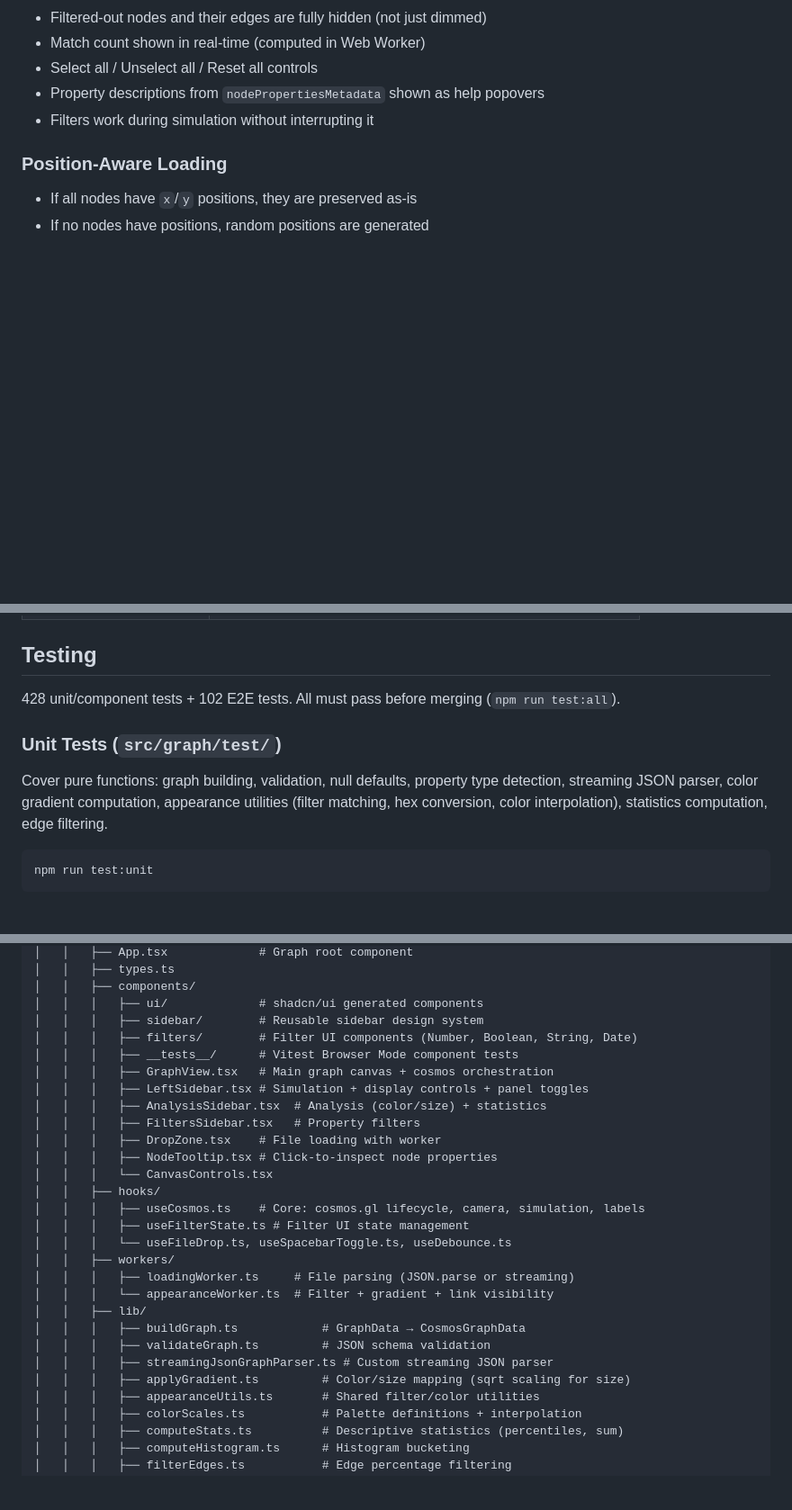
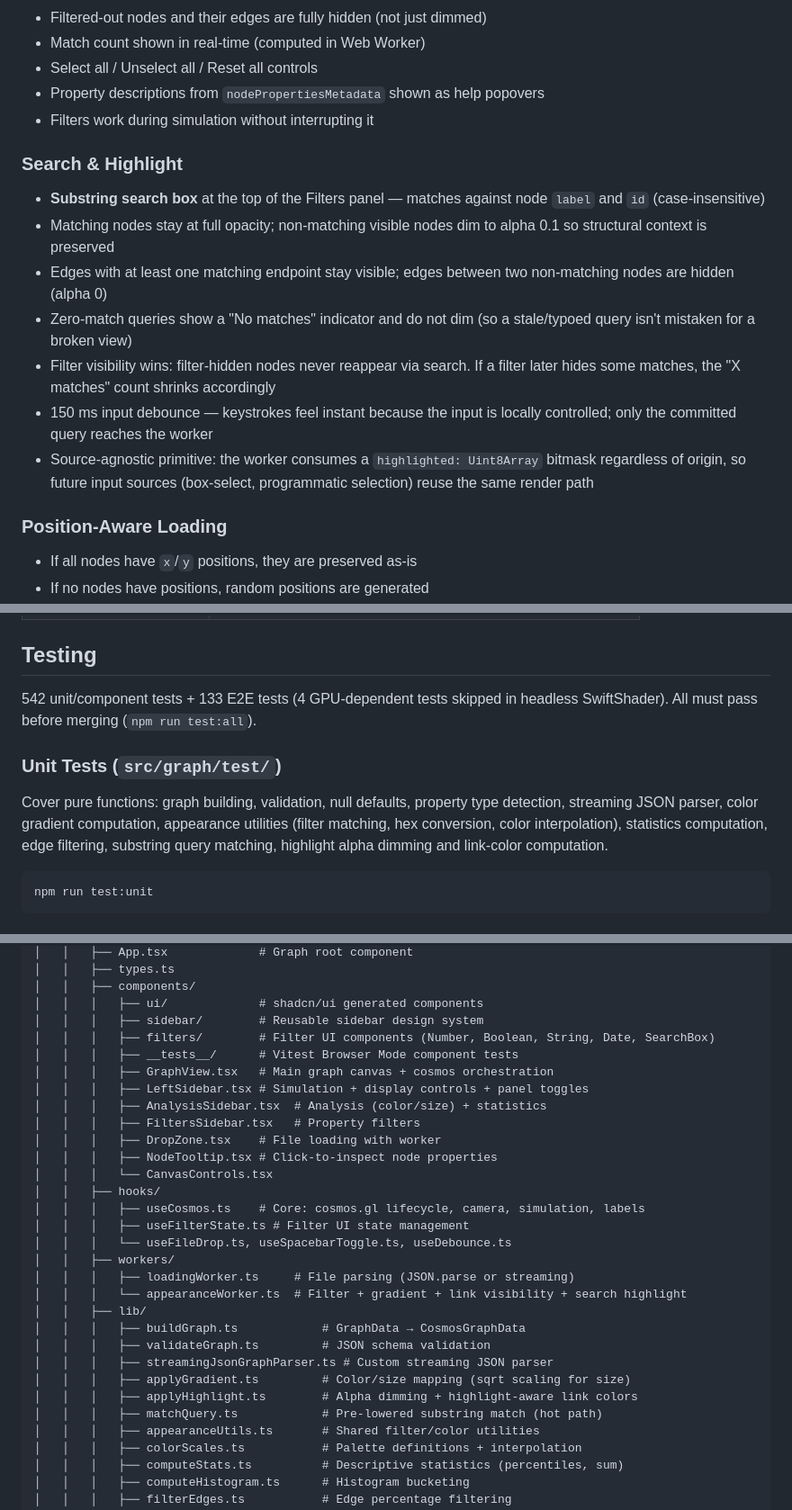
Before and after one commit to mhamas/knotviz, a Markdown page: README.md, 3 parts joined by grey strips. Shown at 90% size. Rendered like a GitHub page; blank space fills up the shorter version.

Commit message:
Document search-highlight feature in README
Adds a dedicated "Search & Highlight" section under Features, notes the new
dim-vs-hide semantics in the performance tips, updates the appearance-worker
description, and refreshes test counts (542 unit/component, 133 E2E across
18 spec files). Also backfills the labels and rotation spec files that had
been missing from the E2E table.

Co-Authored-By: Claude Opus 4.7 (1M context) <noreply@anthropic.com>

````diff
--- a/README.md
+++ b/README.md
@@ -135,6 +136,15 @@ Full schema: `src/graph/lib/graphSchema.json`
 - Property descriptions from `nodePropertiesMetadata` shown as help popovers
 - Filters work during simulation without interrupting it
 
+### Search & Highlight
+- **Substring search box** at the top of the Filters panel — matches against node `label` and `id` (case-insensitive)
+- Matching nodes stay at full opacity; non-matching visible nodes dim to alpha 0.1 so structural context is preserved
+- Edges with at least one matching endpoint stay visible; edges between two non-matching nodes are hidden (alpha 0)
+- Zero-match queries show a "No matches" indicator and do not dim (so a stale/typoed query isn't mistaken for a broken view)
+- Filter visibility wins: filter-hidden nodes never reappear via search. If a filter later hides some matches, the "X matches" count shrinks accordingly
+- 150 ms input debounce — keystrokes feel instant because the input is locally controlled; only the committed query reaches the worker
+- Source-agnostic primitive: the worker consumes a `highlighted: Uint8Array` bitmask regardless of origin, so future input sources (box-select, programmatic selection) reuse the same render path
+
 ### Position-Aware Loading
 - If all nodes have `x`/`y` positions, they are preserved as-is
 - If no nodes have positions, random positions are generated
@@ -207,11 +217,11 @@ Full schema: `src/graph/lib/graphSchema.json`
 
 ## Testing
 
-428 unit/component tests + 102 E2E tests. All must pass before merging (`npm run test:all`).
+542 unit/component tests + 133 E2E tests (4 GPU-dependent tests skipped in headless SwiftShader). All must pass before merging (`npm run test:all`).
 
 ### Unit Tests (`src/graph/test/`)
 
-Cover pure functions: graph building, validation, null defaults, property type detection, streaming JSON parser, color gradient computation, appearance utilities (filter matching, hex conversion, color interpolation), statistics computation, edge filtering.
+Cover pure functions: graph building, validation, null defaults, property type detection, streaming JSON parser, color gradient computation, appearance utilities (filter matching, hex conversion, color interpolation), statistics computation, edge filtering, substring query matching, highlight alpha dimming and link-color computation.
 
 ```bash
 npm run test:unit
@@ -273,7 +286,7 @@ knotviz/
 │   │   ├── components/
 │   │   │   ├── ui/             # shadcn/ui generated components
 │   │   │   ├── sidebar/        # Reusable sidebar design system
-│   │   │   ├── filters/        # Filter UI components (Number, Boolean, String, Date)
+│   │   │   ├── filters/        # Filter UI components (Number, Boolean, String, Date, SearchBox)
 │   │   │   ├── __tests__/      # Vitest Browser Mode component tests
 │   │   │   ├── GraphView.tsx   # Main graph canvas + cosmos orchestration
 │   │   │   ├── LeftSidebar.tsx # Simulation + display controls + panel toggles
@@ -288,12 +301,14 @@ knotviz/
 │   │   │   └── useFileDrop.ts, useSpacebarToggle.ts, useDebounce.ts
 │   │   ├── workers/
 │   │   │   ├── loadingWorker.ts     # File parsing (JSON.parse or streaming)
-│   │   │   └── appearanceWorker.ts  # Filter + gradient + link visibility
+│   │   │   └── appearanceWorker.ts  # Filter + gradient + link visibility + search highlight
 │   │   ├── lib/
 │   │   │   ├── buildGraph.ts            # GraphData → CosmosGraphData
 │   │   │   ├── validateGraph.ts         # JSON schema validation
 │   │   │   ├── streamingJsonGraphParser.ts # Custom streaming JSON parser
 │   │   │   ├── applyGradient.ts         # Color/size mapping (sqrt scaling for size)
+│   │   │   ├── applyHighlight.ts        # Alpha dimming + highlight-aware link colors
+│   │   │   ├── matchQuery.ts            # Pre-lowered substring match (hot path)
 │   │   │   ├── appearanceUtils.ts       # Shared filter/color utilities
 │   │   │   ├── colorScales.ts           # Palette definitions + interpolation
 │   │   │   ├── computeStats.ts          # Descriptive statistics (percentiles, sum)
````
Also changed, not shown: other parts of README.md (+8 -4 lines).
